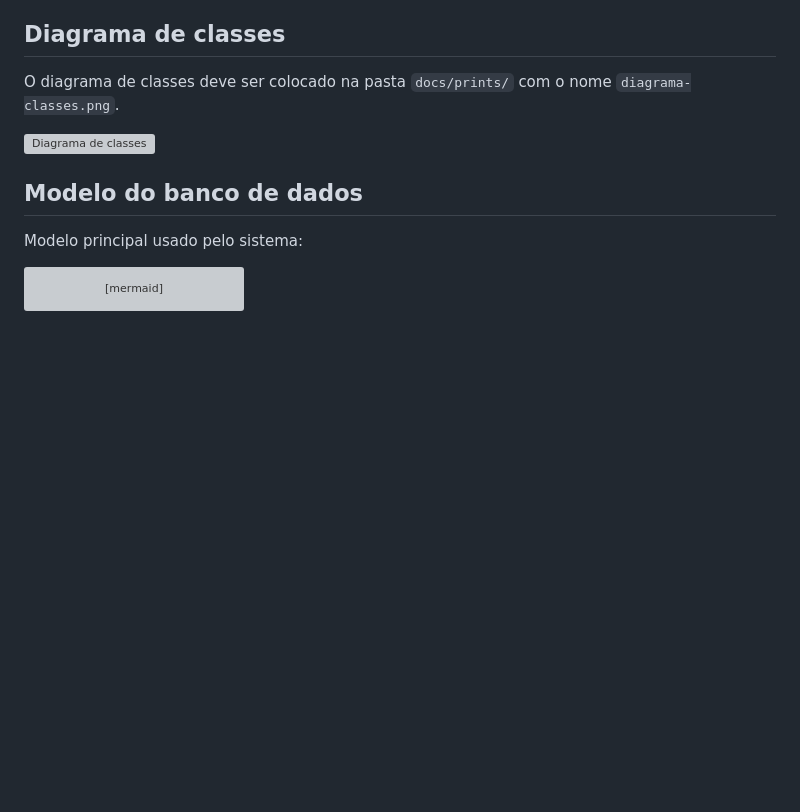
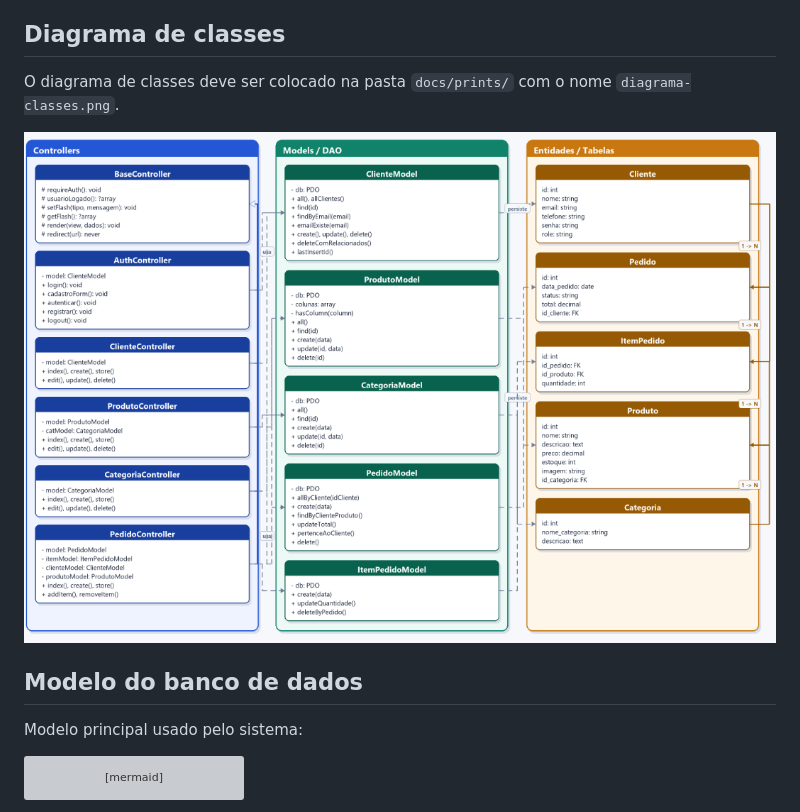
Before and after one commit to vinicius-felix1706/loja_pecas, a Markdown page: README.md, the part around the change. Drawn GitHub-style; blank space fills up the shorter version; grey boxes are pictures that could not be loaded.

```diff
--- a/README.md
+++ b/README.md
@@ -28,7 +28,7 @@ O upload/insercao de imagem para uma peca existe na estrutura do formulario e no
 
 O diagrama de classes deve ser colocado na pasta `docs/prints/` com o nome `diagrama-classes.png`.
 
-![Diagrama de classes](docs/prints/diagrama-classes.png)
+![Diagrama de classes](docs/prints/uml.png)
 
 ## Modelo do banco de dados
 
```
